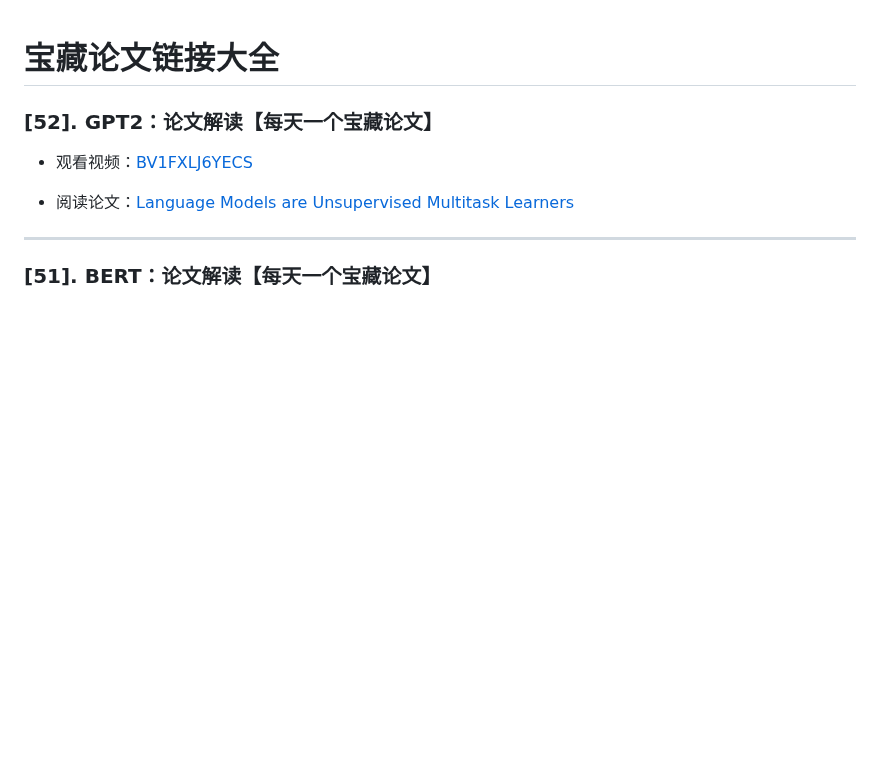
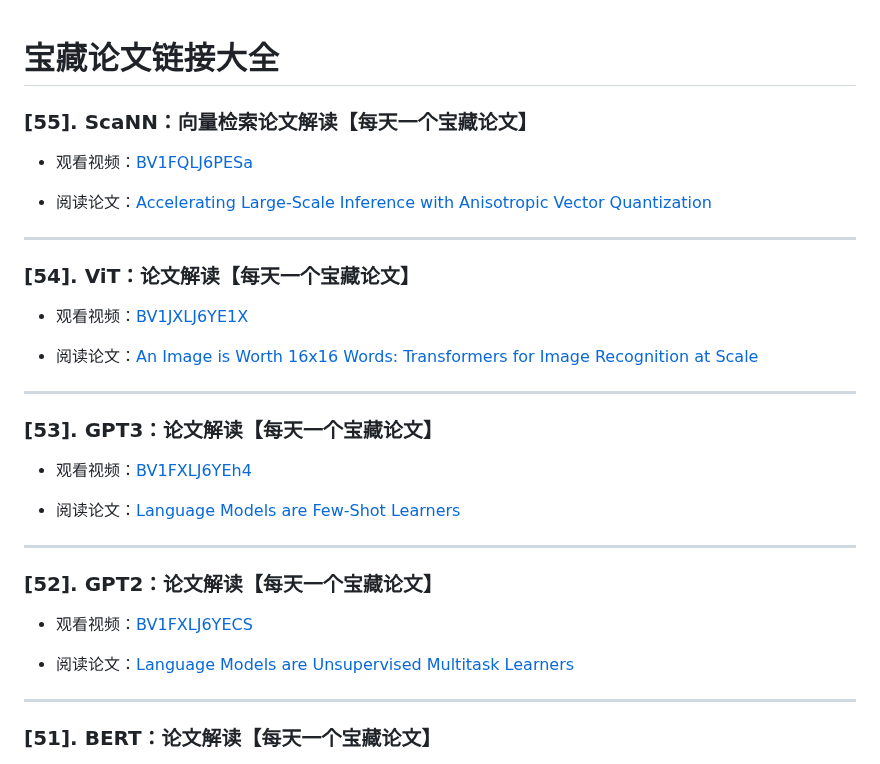
Before and after one commit to HaiPenglai/Treasure-Questions, a Markdown page: 宝藏论文链接大全/README.md, the part around the change. GitHub-like rendering; blank space fills up the shorter version.

```diff
--- a/宝藏论文链接大全/README.md
+++ b/宝藏论文链接大全/README.md
@@ -1,4 +1,25 @@
 # 宝藏论文链接大全
+### [55]. ScaNN：向量检索论文解读【每天一个宝藏论文】
+- 观看视频：[BV1FQLJ6PESa](https://www.bilibili.com/video/BV1FQLJ6PESa)
+
+- 阅读论文：[Accelerating Large-Scale Inference with Anisotropic Vector Quantization](https://arxiv.org/pdf/1908.10396.pdf)
+
+---
+
+### [54]. ViT：论文解读【每天一个宝藏论文】
+- 观看视频：[BV1JXLJ6YE1X](https://www.bilibili.com/video/BV1JXLJ6YE1X)
+
+- 阅读论文：[An Image is Worth 16x16 Words: Transformers for Image Recognition at Scale](https://arxiv.org/pdf/2010.11929.pdf)
+
+---
+
+### [53]. GPT3：论文解读【每天一个宝藏论文】
+- 观看视频：[BV1FXLJ6YEh4](https://www.bilibili.com/video/BV1FXLJ6YEh4)
+
+- 阅读论文：[Language Models are Few-Shot Learners](https://arxiv.org/pdf/2005.14165.pdf)
+
+---
+
 ### [52]. GPT2：论文解读【每天一个宝藏论文】
 - 观看视频：[BV1FXLJ6YECS](https://www.bilibili.com/video/BV1FXLJ6YECS)
 
```
Also changed, not shown: README.md (+37 -1 lines), assets/papers/BV1FQLJ6PESa.jpg (added), assets/papers/BV1FXLJ6YEh4.jpg (added), assets/papers/BV1JXLJ6YE1X.jpg (added), assets/questions/BV1FXLJ6YE1L.jpg (added), assets/questions/BV1FXLJ6YEEv.jpg (added), assets/questions/BV1FXLJ6YEwC.jpg (added), 2 other files.
